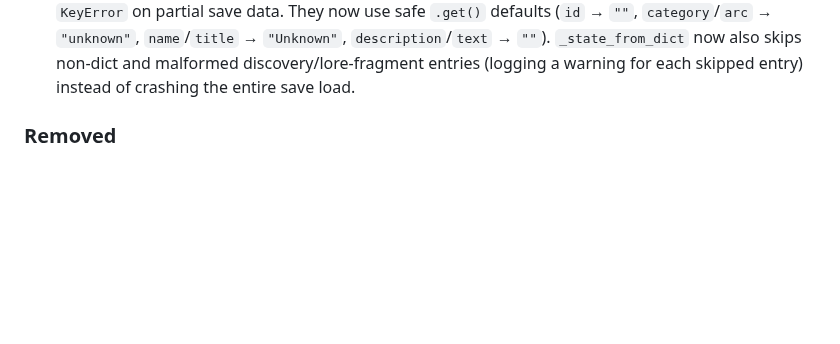
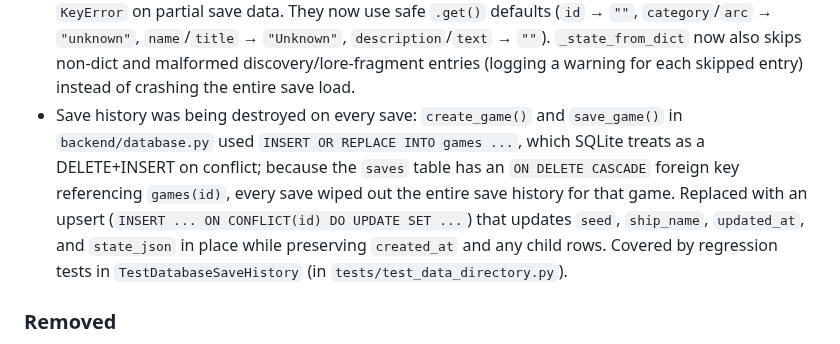
Before and after one commit to ValyrianTech/Starfarer, a Markdown page: CHANGELOG.md, the part around the change. Rendered like a GitHub page; blank space fills up the shorter version.

Commit message:
docs: sync documentation with latest changes

```diff
--- a/CHANGELOG.md
+++ b/CHANGELOG.md
@@ -266,6 +266,7 @@
 - Race condition from unprotected concurrent access to game state in main API routes: state-modifying routes (`api_jump`, `api_scan`, `api_land`, `api_atmospheric_scan`, `api_sub_surface_explore`, `api_explore`, `api_resolve_event`, `api_trade`, `api_bulk_sell`, `api_upgrade`, `api_distress`, `api_salvage`, `api_salvage_craft`, `api_faction_mission`, `api_accept_mission`, `api_complete_mission`, `api_save`, `api_load`, and `api_dismiss_hint`) now acquire a per-game lock via `_get_lock(game_id)` before mutating state, preventing concurrent requests to the same game from corrupting in-memory game state.
 - Race condition in game creation: concurrent `POST /api/game/new` requests could race on the shared `GAME_STORE`; game creation is now serialized via a dedicated `_new_game_lock`.
 - Save load crash on partially-missing/malformed save data: `Discovery.from_dict` and `LoreFragment.from_dict` previously used direct indexing (e.g. `d["id"]`, `d["category"]`) which raised `KeyError` on partial save data. They now use safe `.get()` defaults (`id` → `""`, `category`/`arc` → `"unknown"`, `name`/`title` → `"Unknown"`, `description`/`text` → `""`). `_state_from_dict` now also skips non-dict and malformed discovery/lore-fragment entries (logging a warning for each skipped entry) instead of crashing the entire save load.
+- Save history was being destroyed on every save: `create_game()` and `save_game()` in `backend/database.py` used `INSERT OR REPLACE INTO games ...`, which SQLite treats as a DELETE+INSERT on conflict; because the `saves` table has an `ON DELETE CASCADE` foreign key referencing `games(id)`, every save wiped out the entire save history for that game. Replaced with an upsert (`INSERT ... ON CONFLICT(id) DO UPDATE SET ...`) that updates `seed`, `ship_name`, `updated_at`, and `state_json` in place while preserving `created_at` and any child rows. Covered by regression tests in `TestDatabaseSaveHistory` (in `tests/test_data_directory.py`).
 
 ### Removed
 - Unused `Optional` import from `backend/codex.py`
```
